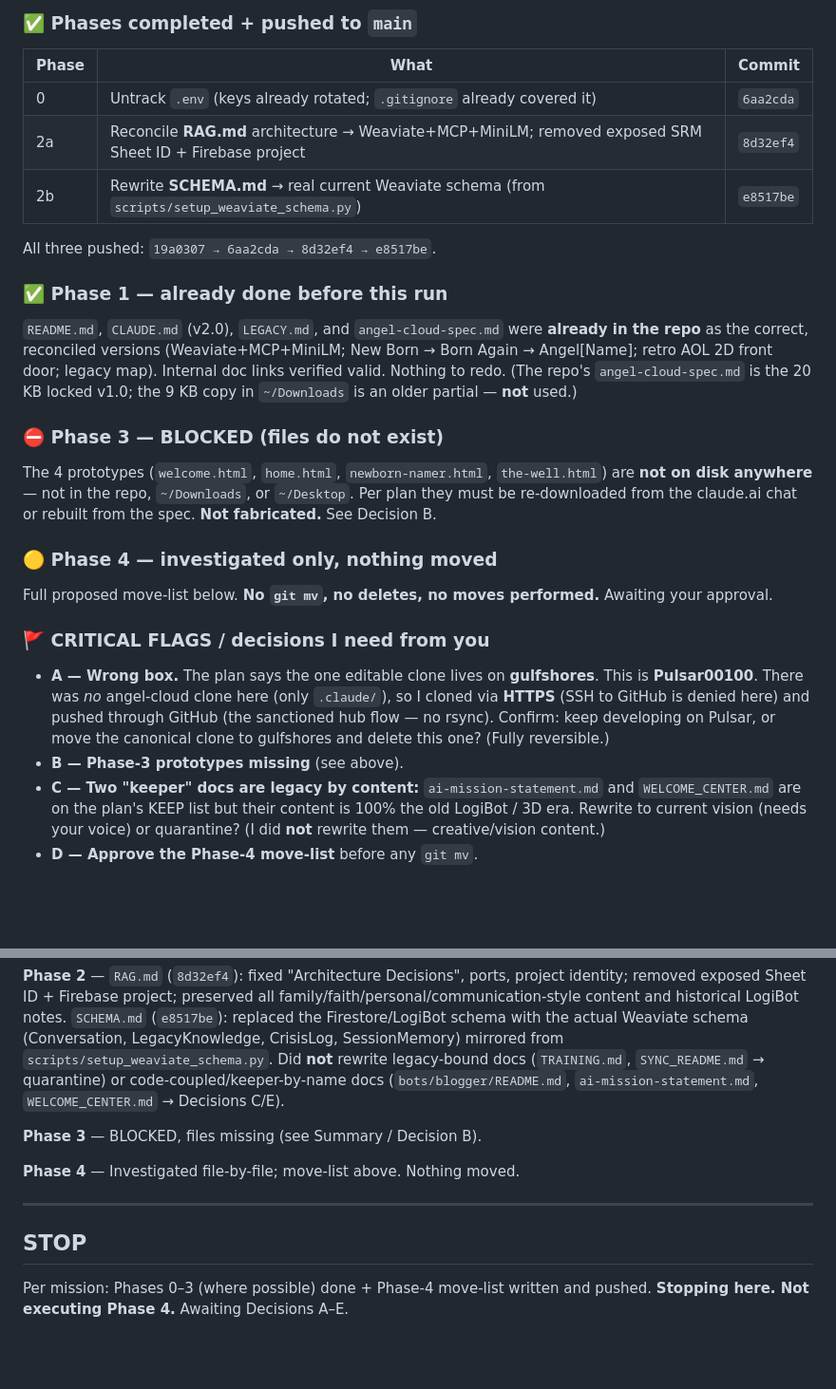
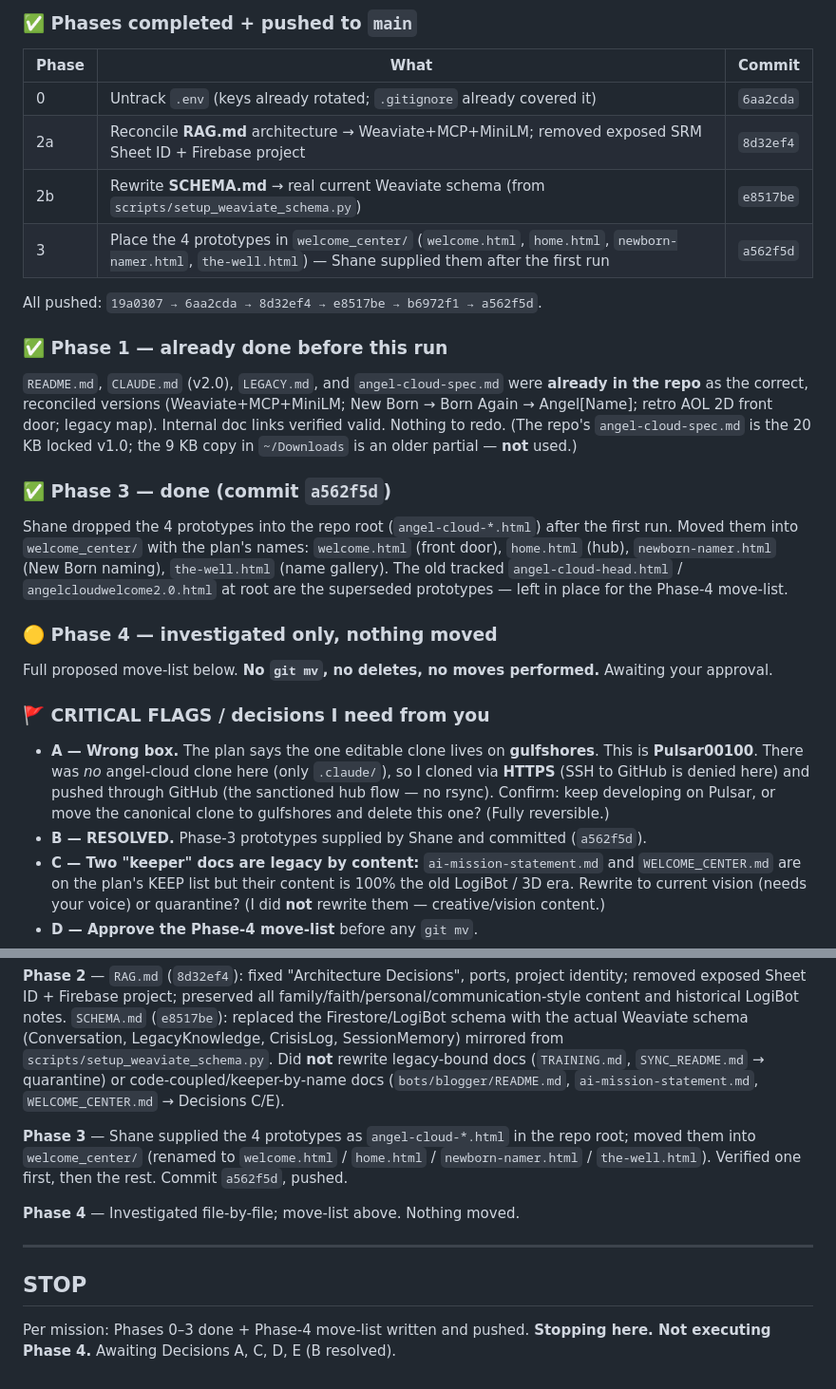
Before and after one commit to thebardchat/angel-cloud, a Markdown page: MISSION_LOG.md, 2 parts joined by grey strips. Shown at 95% size. Drawn GitHub-style; blank space fills up the shorter version.

Commit message:
docs: mark Phase 3 done in MISSION_LOG (prototypes placed)
Co-Authored-By: Claude Opus 4.8 (1M context) <noreply@anthropic.com>

```diff
--- a/MISSION_LOG.md
+++ b/MISSION_LOG.md
@@ -16,21 +16,22 @@
 | 0 | Untrack `.env` (keys already rotated; `.gitignore` already covered it) | `6aa2cda` |
 | 2a | Reconcile **RAG.md** architecture → Weaviate+MCP+MiniLM; removed exposed SRM Sheet ID + Firebase project | `8d32ef4` |
 | 2b | Rewrite **SCHEMA.md** → real current Weaviate schema (from `scripts/setup_weaviate_schema.py`) | `e8517be` |
+| 3 | Place the 4 prototypes in `welcome_center/` (`welcome.html`, `home.html`, `newborn-namer.html`, `the-well.html`) — Shane supplied them after the first run | `a562f5d` |
 
-All three pushed: `19a0307 → 6aa2cda → 8d32ef4 → e8517be`.
+All pushed: `19a0307 → 6aa2cda → 8d32ef4 → e8517be → b6972f1 → a562f5d`.
 
 ### ✅ Phase 1 — already done before this run
 `README.md`, `CLAUDE.md` (v2.0), `LEGACY.md`, and `angel-cloud-spec.md` were **already in the repo** as the correct, reconciled versions (Weaviate+MCP+MiniLM; New Born → Born Again → Angel[Name]; retro AOL 2D front door; legacy map). Internal doc links verified valid. Nothing to redo. (The repo's `angel-cloud-spec.md` is the 20 KB locked v1.0; the 9 KB copy in `~/Downloads` is an older partial — **not** used.)
 
-### ⛔ Phase 3 — BLOCKED (files do not exist)
-The 4 prototypes (`welcome.html`, `home.html`, `newborn-namer.html`, `the-well.html`) are **not on disk anywhere** — not in the repo, `~/Downloads`, or `~/Desktop`. Per plan they must be re-downloaded from the claude.ai chat or rebuilt from the spec. **Not fabricated.** See Decision B.
+### ✅ Phase 3 — done (commit `a562f5d`)
+Shane dropped the 4 prototypes into the repo root (`angel-cloud-*.html`) after the first run. Moved them into `welcome_center/` with the plan's names: `welcome.html` (front door), `home.html` (hub), `newborn-namer.html` (New Born naming), `the-well.html` (name gallery). The old tracked `angel-cloud-head.html` / `angelcloudwelcome2.0.html` at root are the superseded prototypes — left in place for the Phase-4 move-list.
 
 ### 🟡 Phase 4 — investigated only, nothing moved
 Full proposed move-list below. **No `git mv`, no deletes, no moves performed.** Awaiting your approval.
 
 ### 🚩 CRITICAL FLAGS / decisions I need from you
 - **A — Wrong box.** The plan says the one editable clone lives on **gulfshores**. This is **Pulsar00100**. There was *no* angel-cloud clone here (only `.claude/`), so I cloned via **HTTPS** (SSH to GitHub is denied here) and pushed through GitHub (the sanctioned hub flow — no rsync). Confirm: keep developing on Pulsar, or move the canonical clone to gulfshores and delete this one? (Fully reversible.)
-- **B — Phase-3 prototypes missing** (see above).
+- **B — RESOLVED.** Phase-3 prototypes supplied by Shane and committed (`a562f5d`).
 - **C — Two "keeper" docs are legacy by content:** `ai-mission-statement.md` and `WELCOME_CENTER.md` are on the plan's KEEP list but their content is 100% the old LogiBot / 3D era. Rewrite to current vision (needs your voice) or quarantine? (I did **not** rewrite them — creative/vision content.)
 - **D — Approve the Phase-4 move-list** before any `git mv`.
 - **E — Code-level legacy coupling** in two keepers (blogger uses Ollama; auth-bridge imports the dispatch calculator + a missing module) — see Observations. These are code migrations, not doc fixes.
@@ -101,11 +102,11 @@ Full proposed move-list below. **No `git mv`, no deletes, no moves performed.**
 
 **Phase 2** — `RAG.md` (`8d32ef4`): fixed "Architecture Decisions", ports, project identity; removed exposed Sheet ID + Firebase project; preserved all family/faith/personal/communication-style content and historical LogiBot notes. `SCHEMA.md` (`e8517be`): replaced the Firestore/LogiBot schema with the actual Weaviate schema (Conversation, LegacyKnowledge, CrisisLog, SessionMemory) mirrored from `scripts/setup_weaviate_schema.py`. Did **not** rewrite legacy-bound docs (`TRAINING.md`, `SYNC_README.md` → quarantine) or code-coupled/keeper-by-name docs (`bots/blogger/README.md`, `ai-mission-statement.md`, `WELCOME_CENTER.md` → Decisions C/E).
 
-**Phase 3** — BLOCKED, files missing (see Summary / Decision B).
+**Phase 3** — Shane supplied the 4 prototypes as `angel-cloud-*.html` in the repo root; moved them into `welcome_center/` (renamed to `welcome.html` / `home.html` / `newborn-namer.html` / `the-well.html`). Verified one first, then the rest. Commit `a562f5d`, pushed.
 
 **Phase 4** — Investigated file-by-file; move-list above. Nothing moved.
 
 ---
 
 ## STOP
-Per mission: Phases 0–3 (where possible) done + Phase-4 move-list written and pushed. **Stopping here. Not executing Phase 4.** Awaiting Decisions A–E.
+Per mission: Phases 0–3 done + Phase-4 move-list written and pushed. **Stopping here. Not executing Phase 4.** Awaiting Decisions A, C, D, E (B resolved).
```
